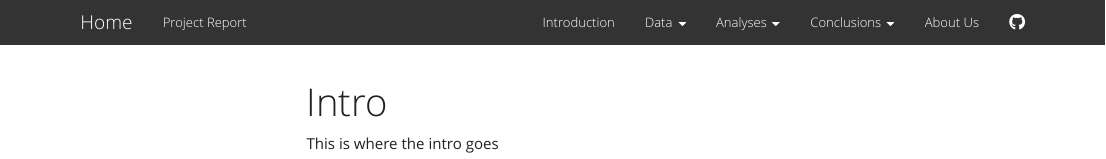
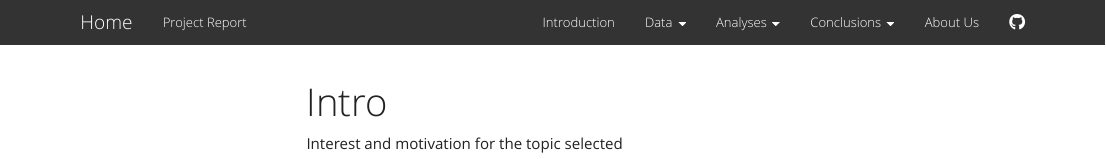
Before and after one commit to austin-hsin/P8105_Final_Project, an R Markdown document (intro.Rmd): the page in a window 1100 px wide, from its top. Rendered offline with R 4.5, knitr and Pandoc, with nearby package versions; menus at the side of the page are left out.

Commit message:
update intro description

```diff
--- a/intro.Rmd
+++ b/intro.Rmd
@@ -6,4 +6,4 @@ output:
     toc_float: true
 ---
 
-This is where the intro goes
+Interest and motivation for the topic selected
```
Also changed, not shown: intro.html.
